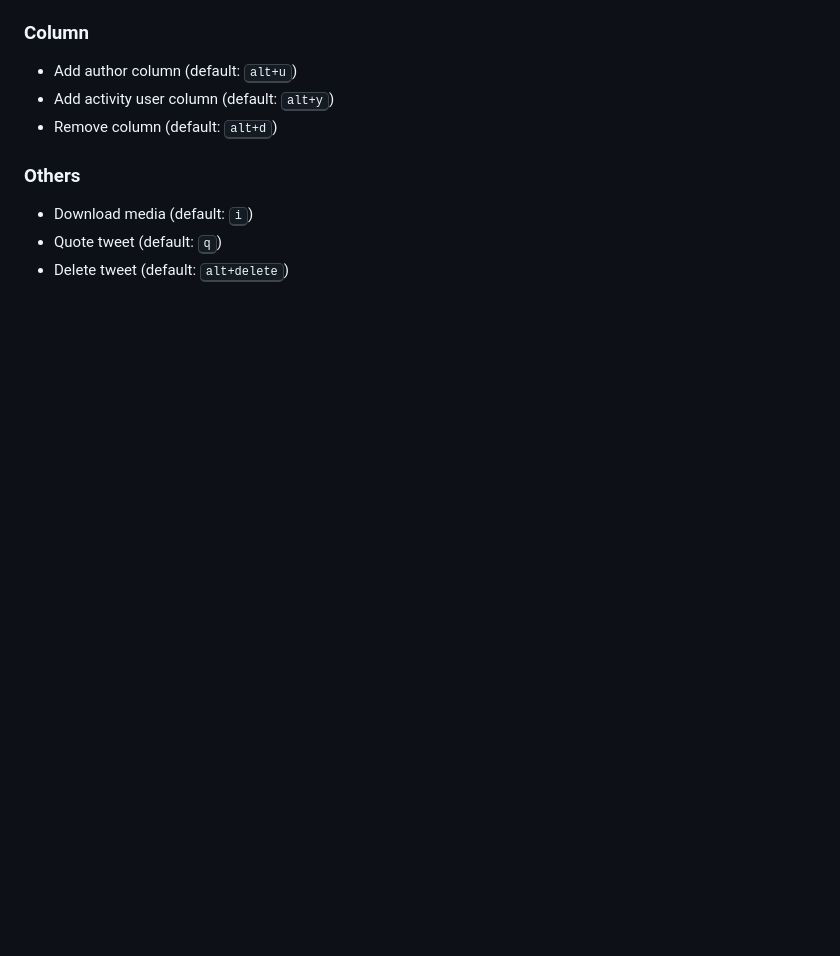
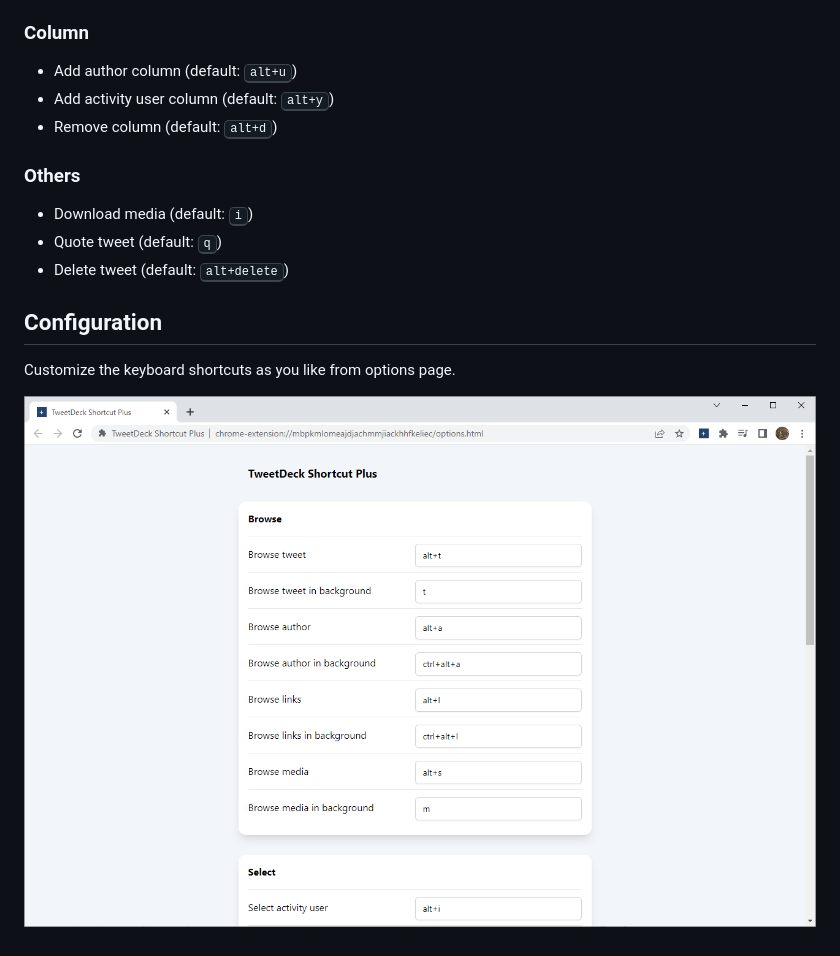
Before and after one commit to r7kamura/tweetdeck-shortcut-plus, a Markdown page: README.md, the part around the change. Rendered like a GitHub page; pictures changed too: images/screenshot.png (added); blank space fills up the shorter version.

Commit message:
Add screenshot

```diff
--- a/README.md
+++ b/README.md
@@ -38,3 +38,9 @@ Browser extension to add more keyboard shortcuts to TweetDeck.
 - Download media (default: <kbd>i</kbd>)
 - Quote tweet (default: <kbd>q</kbd>)
 - Delete tweet (default: <kbd>alt+delete</kbd>)
+
+## Configuration
+
+Customize the keyboard shortcuts as you like from options page.
+
+![](images/screenshot.png)
```
Also changed, not shown: images/screenshot-1280x800.png (added).
